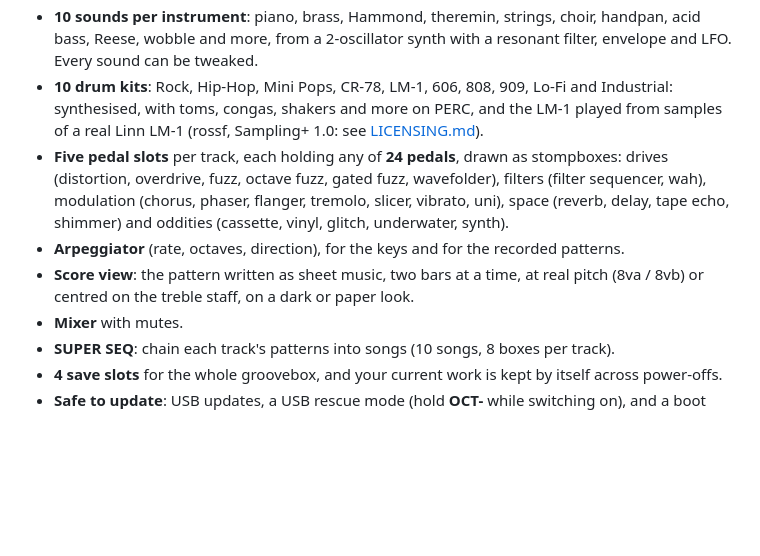
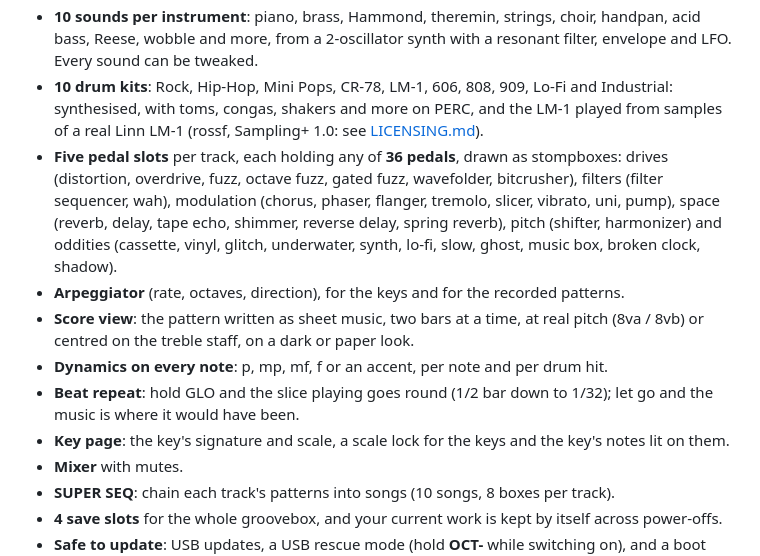
Before and after one commit to MammothCheese/quartet, a Markdown page: README.md, the part around the change. GitHub-like rendering; blank space fills up the shorter version.

```diff
--- a/README.md
+++ b/README.md
@@ -16,13 +16,18 @@ A four-track groovebox for the M-VAVE FM-1 built around traditional instruments
 - **10 drum kits**: Rock, Hip-Hop, Mini Pops, CR-78, LM-1, 606, 808, 909, Lo-Fi and Industrial: synthesised, with toms,
   congas, shakers and more on PERC, and the LM-1 played from samples of a real Linn LM-1 (rossf, Sampling+ 1.0: see
   [LICENSING.md](LICENSING.md)).
-- **Five pedal slots** per track, each holding any of **24 pedals**, drawn as stompboxes: drives (distortion, overdrive,
-  fuzz, octave fuzz, gated fuzz, wavefolder), filters (filter sequencer, wah), modulation (chorus, phaser, flanger,
-  tremolo, slicer, vibrato, uni), space (reverb, delay, tape echo, shimmer) and oddities (cassette, vinyl, glitch,
-  underwater, synth).
+- **Five pedal slots** per track, each holding any of **36 pedals**, drawn as stompboxes: drives (distortion, overdrive,
+  fuzz, octave fuzz, gated fuzz, wavefolder, bitcrusher), filters (filter sequencer, wah), modulation (chorus, phaser,
+  flanger, tremolo, slicer, vibrato, uni, pump), space (reverb, delay, tape echo, shimmer, reverse delay, spring reverb),
+  pitch (shifter, harmonizer) and oddities (cassette, vinyl, glitch, underwater, synth, lo-fi, slow, ghost, music box,
+  broken clock, shadow).
 - **Arpeggiator** (rate, octaves, direction), for the keys and for the recorded patterns.
 - **Score view**: the pattern written as sheet music, two bars at a time, at real pitch (8va / 8vb) or centred on the
   treble staff, on a dark or paper look.
+- **Dynamics on every note**: p, mp, mf, f or an accent, per note and per drum hit.
+- **Beat repeat**: hold GLO and the slice playing goes round (1/2 bar down to 1/32); let go and the music is where it
+  would have been.
+- **Key page**: the key's signature and scale, a scale lock for the keys and the key's notes lit on them.
 - **Mixer** with mutes.
 - **SUPER SEQ**: chain each track's patterns into songs (10 songs, 8 boxes per track).
 - **4 save slots** for the whole groovebox, and your current work is kept by itself across power-offs.
```
Also changed, not shown: docs/USER_GUIDE.md (+31 -8 lines), docs/guide/key.png (added), 6 other files.
